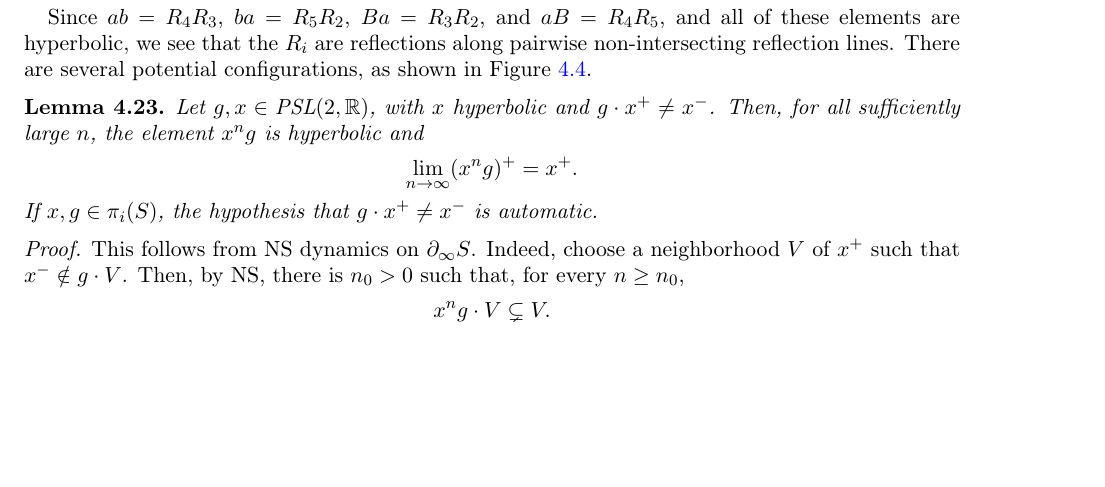
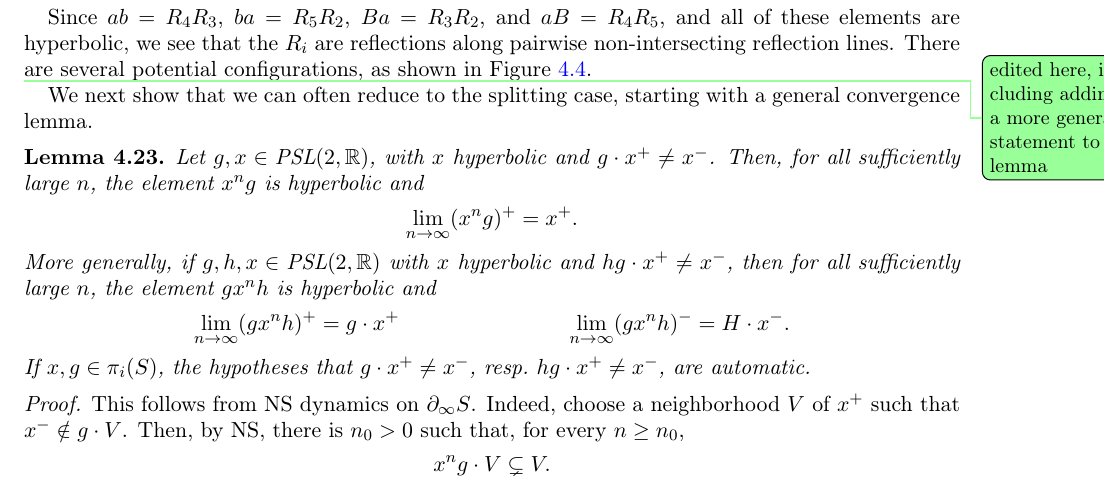
Before and after one commit to dpthurst/Currents-and-intersections, a LaTeX paper (Intersections.tex, which reads crossing.tex): part of page 29 of 94, cut so that both start at the same text, the shorter picture padded with empty space. Compiled offline with pdfLaTeX.

Commit message:
Crossing edits

```diff
--- a/crossing.tex
+++ b/crossing.tex
@@ -735,7 +735,9 @@ that the $R_i$ are reflections along pairwise non-intersecting reflection
 lines. There are several potential configurations, as shown
 in Figure~\ref{fig:cases-conn-smoothing}.
 
-% First, we prove the following claim.
+\DPTtodo{edited here, including adding a more general statement to lemma}
+We next show that we can often reduce to the splitting case, starting
+with a general convergence lemma.
 
 \begin{lemma}
 \label{lem:convergence_action}
@@ -745,7 +747,15 @@ the element $x^n g$ is hyperbolic and
 \[
 \lim_{n \to \infty} (x^n g)^+ = x^+ .
 \]
-If $x,g \in \pi_i(S)$, the hypothesis that $g \cdot x^+ \ne x^-$ is automatic.
+More generally, if $g,h,x \in \PSL(2,\bbR)$ with $x$ hyperbolic and
+$hg \cdot x^+ \ne x^-$, then for all sufficiently large $n$, the
+element $g x^n h$ is hyperbolic and
+\begin{align*}
+  \lim_{n \to \infty} (g x^n h)^+ &= g \cdot x^+ &
+  \lim_{n \to \infty} (g x^n h)^- &= H \cdot x^-.
+\end{align*}
+If $x,g \in \pi_i(S)$, the hypotheses that $g \cdot x^+ \ne x^-$,
+resp.\ $hg \cdot x^+ \ne x^-$, are automatic.
 \end{lemma}
 
 \begin{proof}
```
Also changed, not shown: crossing.tex (22 more changed lines).
